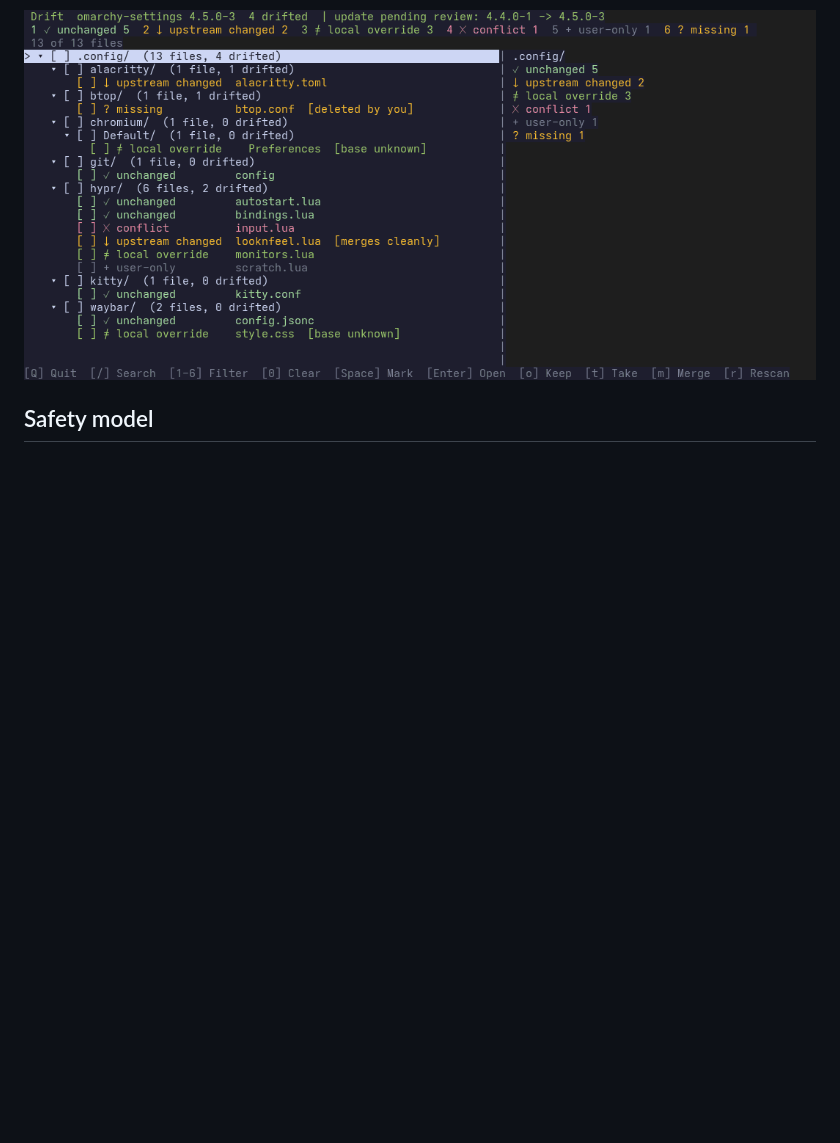
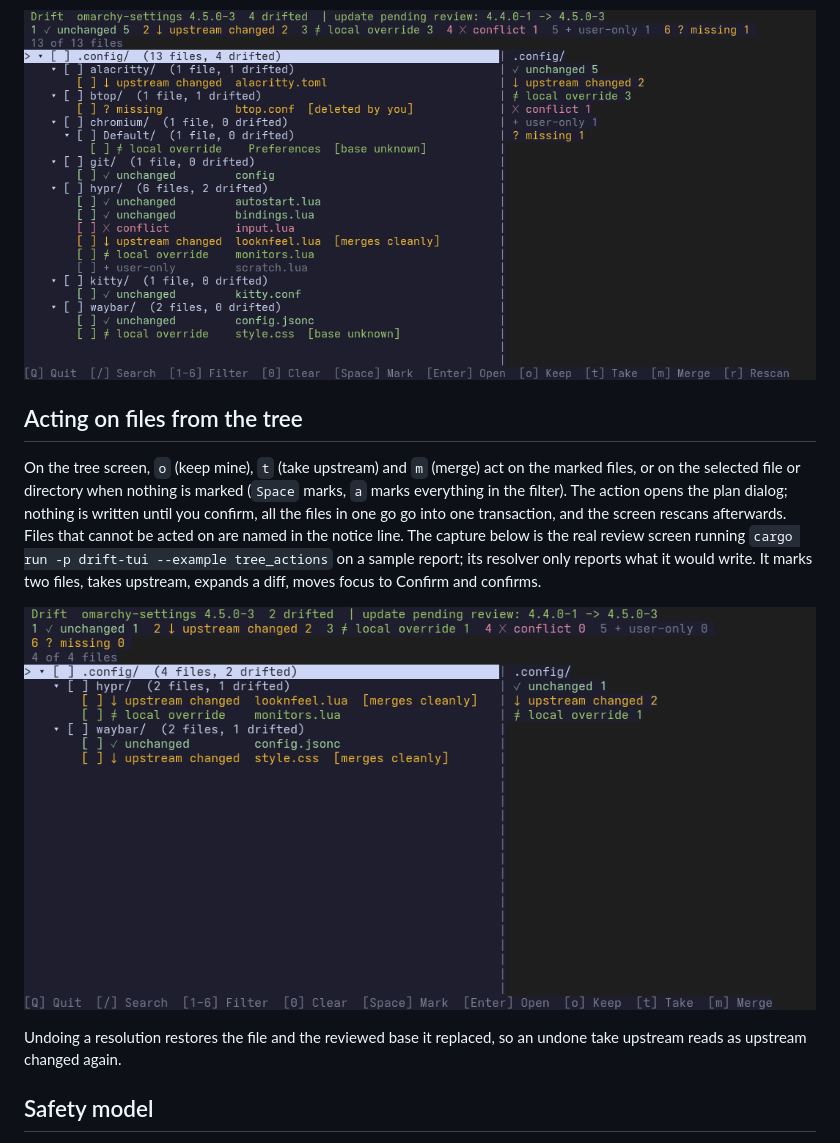
Before and after one commit to moonbase2090/drift, a Markdown page: README.md, the part around the change. GitHub-like rendering; pictures changed too: docs/media/tree-actions.gif (added); blank space fills up the shorter version.

Commit message:
Act on files from the tree screen and restore reviewed bases on undo

```diff
--- a/README.md
+++ b/README.md
@@ -35,6 +35,14 @@ Before anything is written, the plan dialog lists every file with its action, th
 `drift` scans the installed package against your files and shows the result as a path tree. Every file has a glyph, its status label and a colour, so no status depends on colour alone; the header counts each status and doubles as the filter buttons. `j` and `k` move, `h` and `l` collapse and expand, `1`-`6` filter by status and `0` clears, `/` searches as you type, `Space` marks and `a` marks everything in the filter. The mouse selects, double-clicks to open, scrolls, toggles carets and checkboxes, and presses the header counts and the hint bar. The capture below is the real program: `cargo run -p drift-tui --example tree_screen` opens the screen on a sample report. It moves to a file (the summary pane shows its template and base), marks it, filters to upstream changes, then searches for `way`.
 
 ![Tree screen](docs/media/tree-screen.gif)
+
+## Acting on files from the tree
+
+On the tree screen, `o` (keep mine), `t` (take upstream) and `m` (merge) act on the marked files, or on the selected file or directory when nothing is marked (`Space` marks, `a` marks everything in the filter). The action opens the plan dialog; nothing is written until you confirm, all the files in one go go into one transaction, and the screen rescans afterwards. Files that cannot be acted on are named in the notice line. The capture below is the real review screen running `cargo run -p drift-tui --example tree_actions` on a sample report; its resolver only reports what it would write. It marks two files, takes upstream, expands a diff, moves focus to Confirm and confirms.
+
+![Tree actions](docs/media/tree-actions.gif)
+
+Undoing a resolution restores the file and the reviewed base it replaced, so an undone take upstream reads as upstream changed again.
 
 ## Safety model
 
```
Also changed, not shown: 12 other files.
